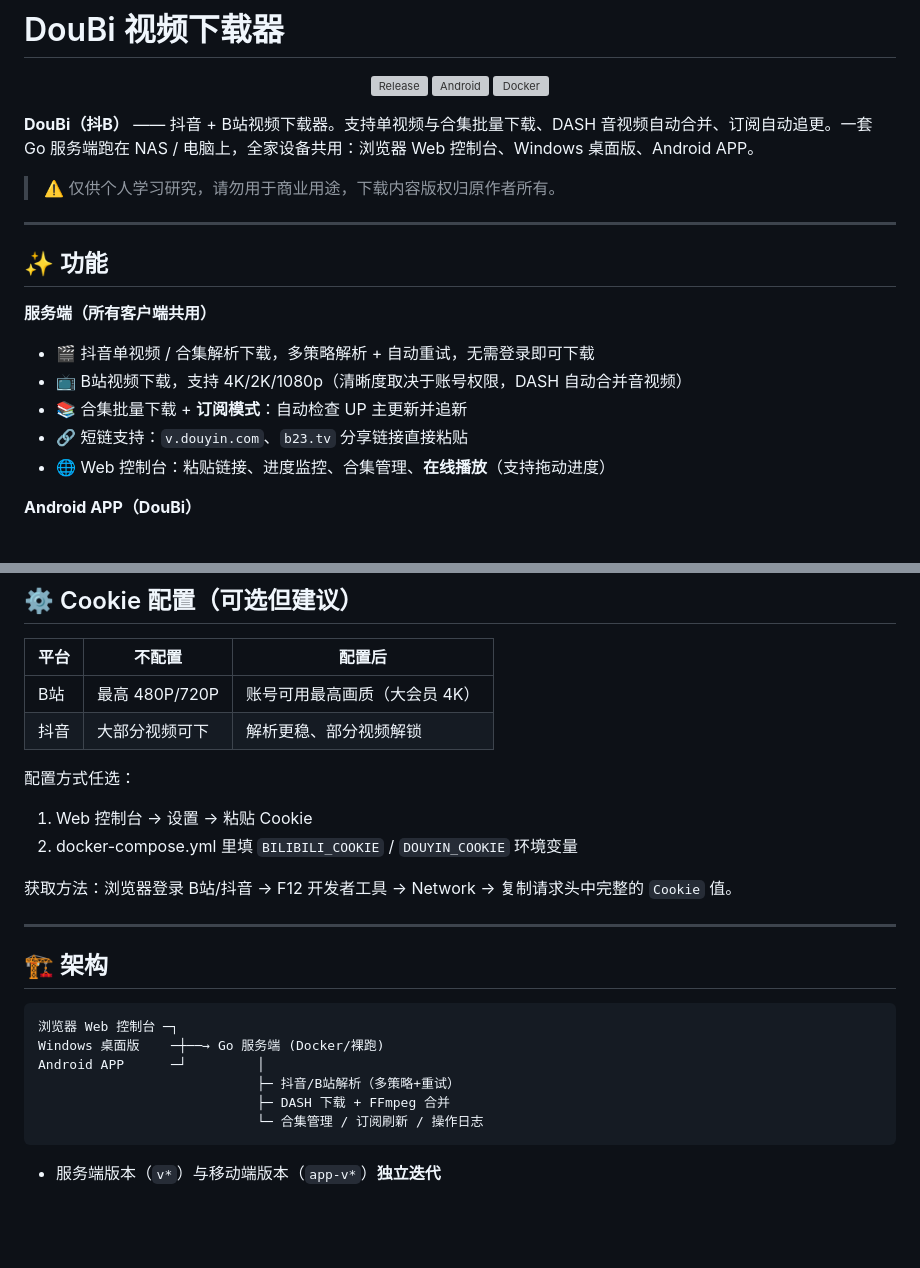
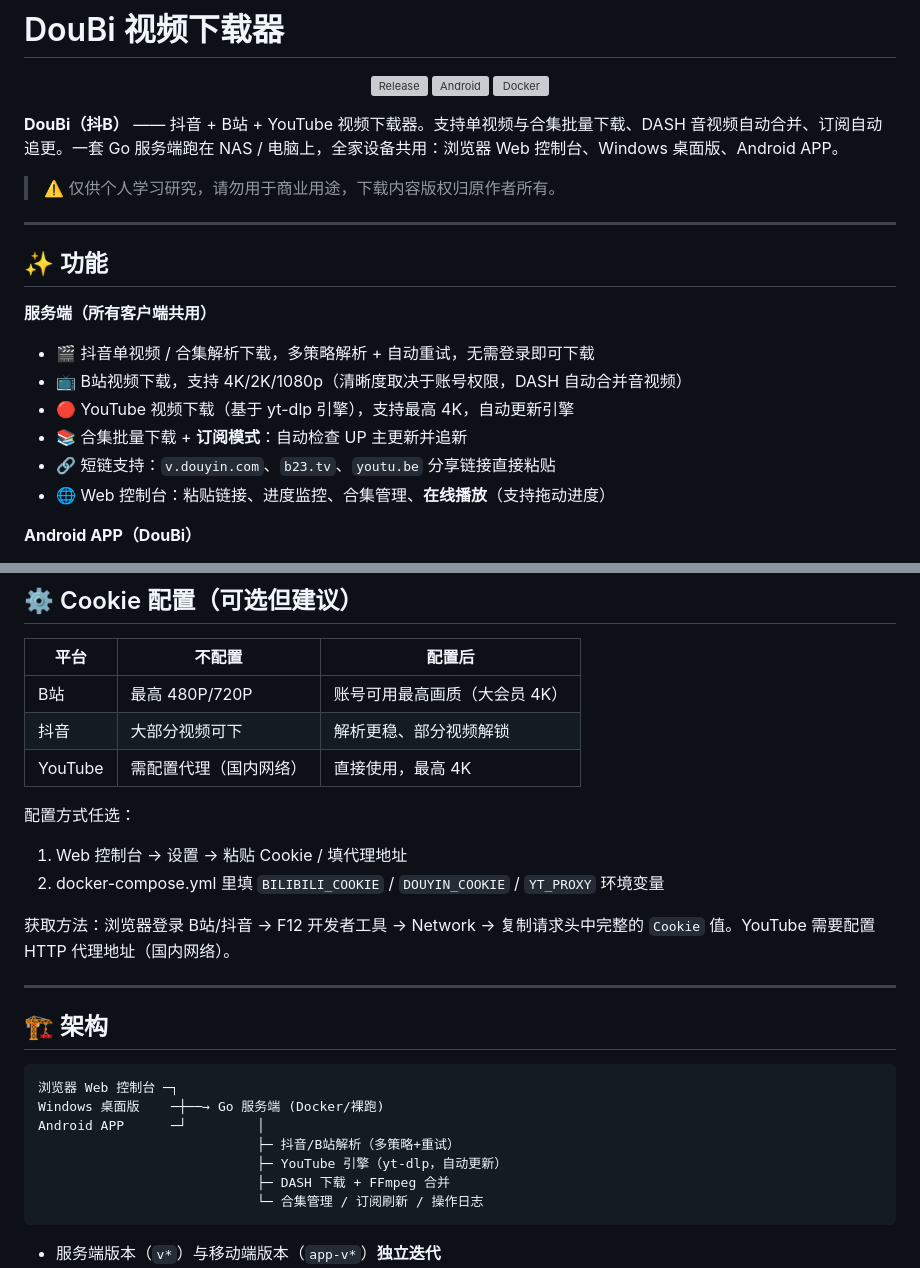
Before and after one commit to Star-wsc/ccnew-vdl, a Markdown page: README.md, 2 parts joined by grey strips. Drawn GitHub-style; blank space fills up the shorter version; grey boxes are pictures that could not be loaded.

Commit message:
docs: README增加YouTube下载支持说明

````diff
--- a/README.md
+++ b/README.md
@@ -6,7 +6,7 @@
   <a href="https://hub.docker.com/r/wsc768043912/ccnew-vdl"><img alt="Docker" src="https://img.shields.io/docker/pulls/wsc768043912/ccnew-vdl?label=Docker%20Pulls"></a>
 </p>
 
-**DouBi（抖B）** —— 抖音 + B站视频下载器。支持单视频与合集批量下载、DASH 音视频自动合并、订阅自动追更。一套 Go 服务端跑在 NAS / 电脑上，全家设备共用：浏览器 Web 控制台、Windows 桌面版、Android APP。
+**DouBi（抖B）** —— 抖音 + B站 + YouTube 视频下载器。支持单视频与合集批量下载、DASH 音视频自动合并、订阅自动追更。一套 Go 服务端跑在 NAS / 电脑上，全家设备共用：浏览器 Web 控制台、Windows 桌面版、Android APP。
 
 > ⚠️ 仅供个人学习研究，请勿用于商业用途，下载内容版权归原作者所有。
 
@@ -17,8 +17,9 @@
 **服务端（所有客户端共用）**
 - 🎬 抖音单视频 / 合集解析下载，多策略解析 + 自动重试，无需登录即可下载
 - 📺 B站视频下载，支持 4K/2K/1080p（清晰度取决于账号权限，DASH 自动合并音视频）
+- 🔴 YouTube 视频下载（基于 yt-dlp 引擎），支持最高 4K，自动更新引擎
 - 📚 合集批量下载 + **订阅模式**：自动检查 UP 主更新并追新
-- 🔗 短链支持：`v.douyin.com`、`b23.tv` 分享链接直接粘贴
+- 🔗 短链支持：`v.douyin.com`、`b23.tv`、`youtu.be` 分享链接直接粘贴
 - 🌐 Web 控制台：粘贴链接、进度监控、合集管理、**在线播放**（支持拖动进度）
 
 **Android APP（DouBi）**
@@ -75,12 +76,13 @@ docker run -d --name douby -p 18000:18000 \
 |---|---|---|
 | B站 | 最高 480P/720P | 账号可用最高画质（大会员 4K） |
 | 抖音 | 大部分视频可下 | 解析更稳、部分视频解锁 |
+| YouTube | 需配置代理（国内网络） | 直接使用，最高 4K |
 
 配置方式任选：
-1. Web 控制台 → 设置 → 粘贴 Cookie
-2. docker-compose.yml 里填 `BILIBILI_COOKIE` / `DOUYIN_COOKIE` 环境变量
+1. Web 控制台 → 设置 → 粘贴 Cookie / 填代理地址
+2. docker-compose.yml 里填 `BILIBILI_COOKIE` / `DOUYIN_COOKIE` / `YT_PROXY` 环境变量
 
-获取方法：浏览器登录 B站/抖音 → F12 开发者工具 → Network → 复制请求头中完整的 `Cookie` 值。
+获取方法：浏览器登录 B站/抖音 → F12 开发者工具 → Network → 复制请求头中完整的 `Cookie` 值。YouTube 需要配置 HTTP 代理地址（国内网络）。
 
 ---
 
@@ -91,6 +93,7 @@ docker run -d --name douby -p 18000:18000 \
 Windows 桌面版    ─┼──→ Go 服务端 (Docker/裸跑)
 Android APP      ─┘         │
                             ├─ 抖音/B站解析（多策略+重试）
+                            ├─ YouTube 引擎（yt-dlp，自动更新）
                             ├─ DASH 下载 + FFmpeg 合并
                             └─ 合集管理 / 订阅刷新 / 操作日志
 ```
````
